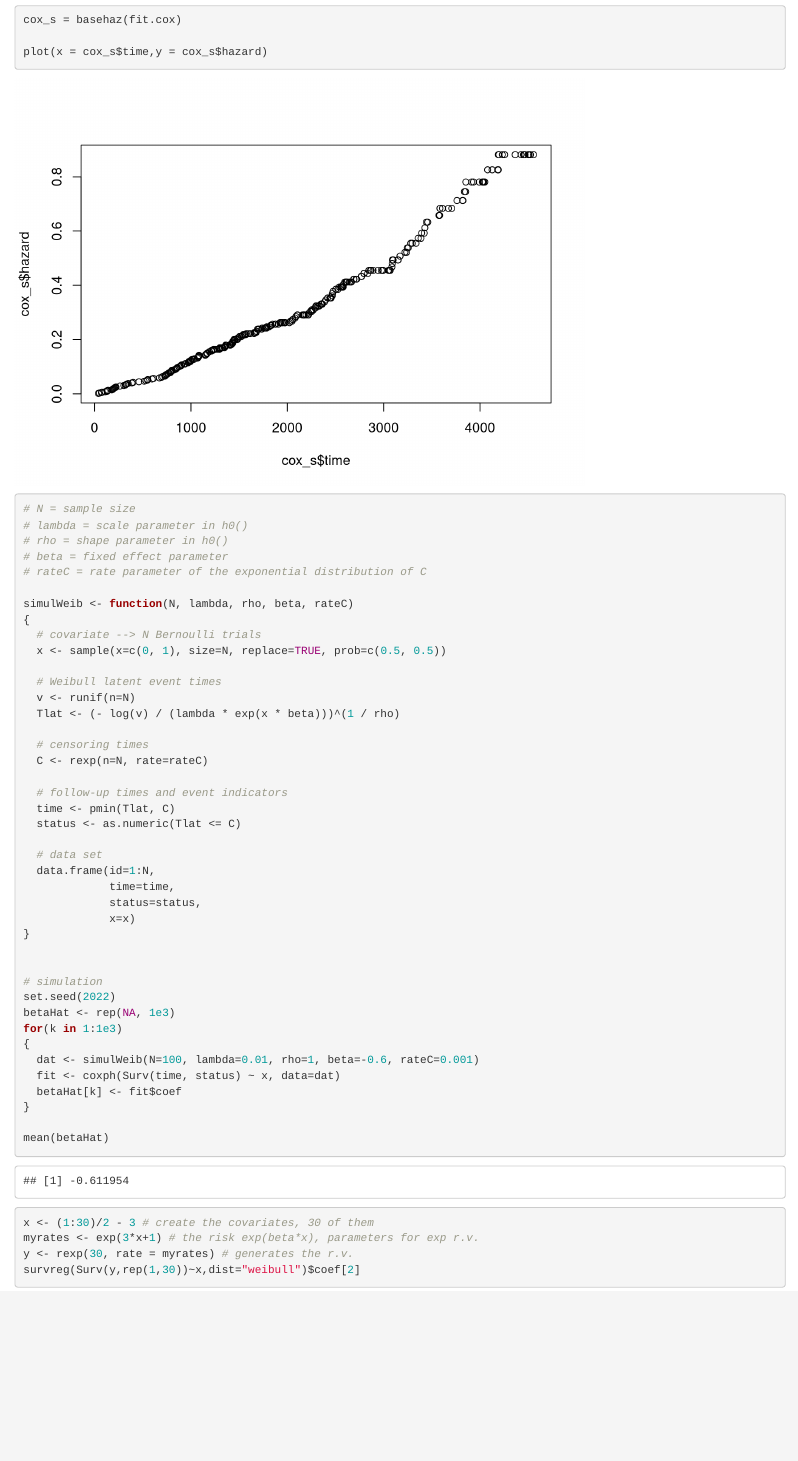
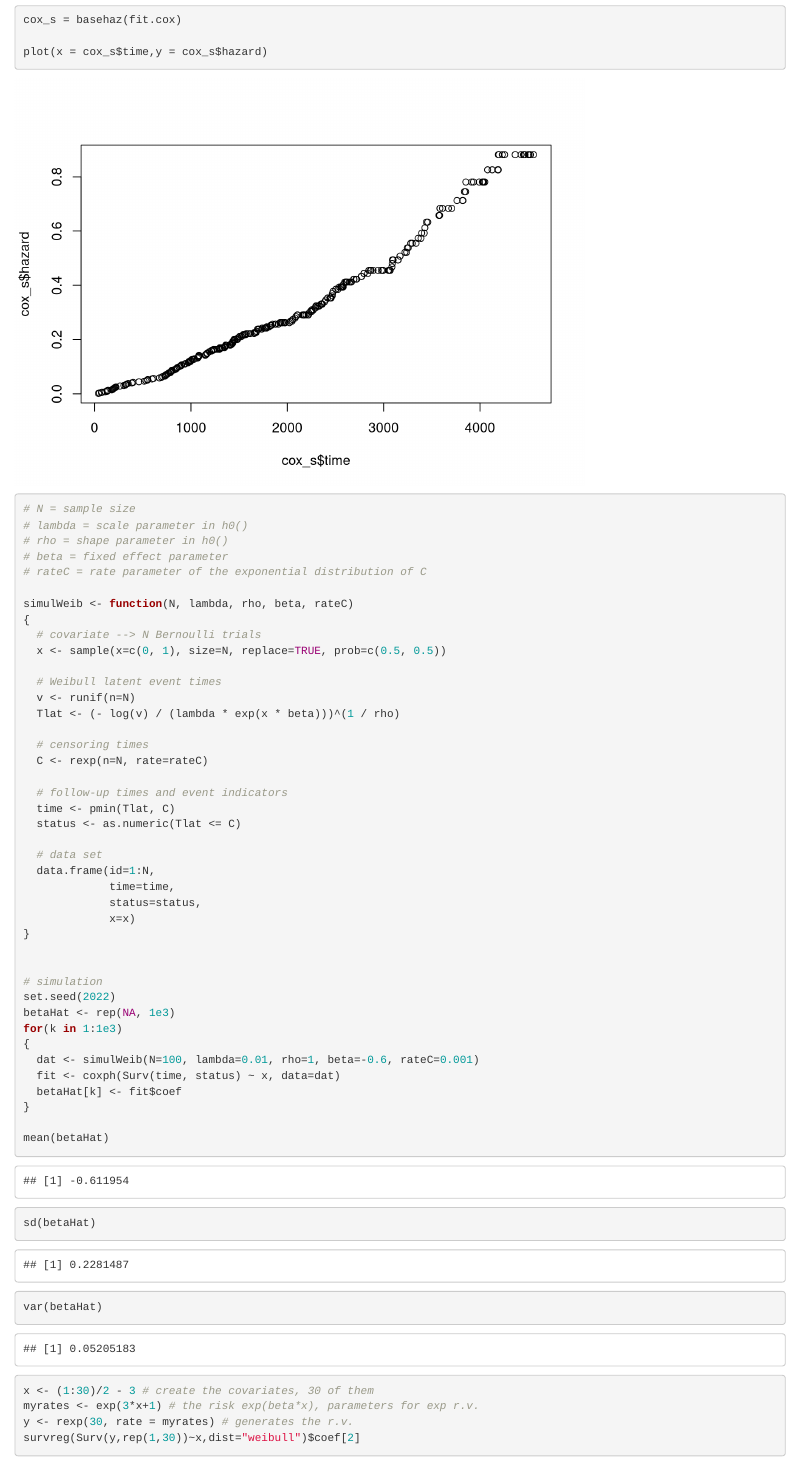
Before and after one commit to MefiMefi/P8160-Project1, an R Markdown document (model_evaluation.Rmd): the page in a window 1100 px wide, from 2300 px down. Rendered offline with R 4.5, knitr and Pandoc, with nearby package versions.

Commit message:
coef estimation

````diff
--- a/model_evaluation.Rmd
+++ b/model_evaluation.Rmd
@@ -41,11 +41,10 @@ summary(fit.cox)
 cox_s = basehaz(fit.cox)
 
 plot(x = cox_s$time,y = cox_s$hazard)
-
 ```
 
 
-```{r}
+```{r coef-estimation}
 # N = sample size
 # lambda = scale parameter in h0()
 # rho = shape parameter in h0()
@@ -87,6 +86,8 @@ for(k in 1:1e3)
 }
 
 mean(betaHat)
+sd(betaHat)
+var(betaHat)
 ```
 
 ```{r coef_mean_sd}
````
